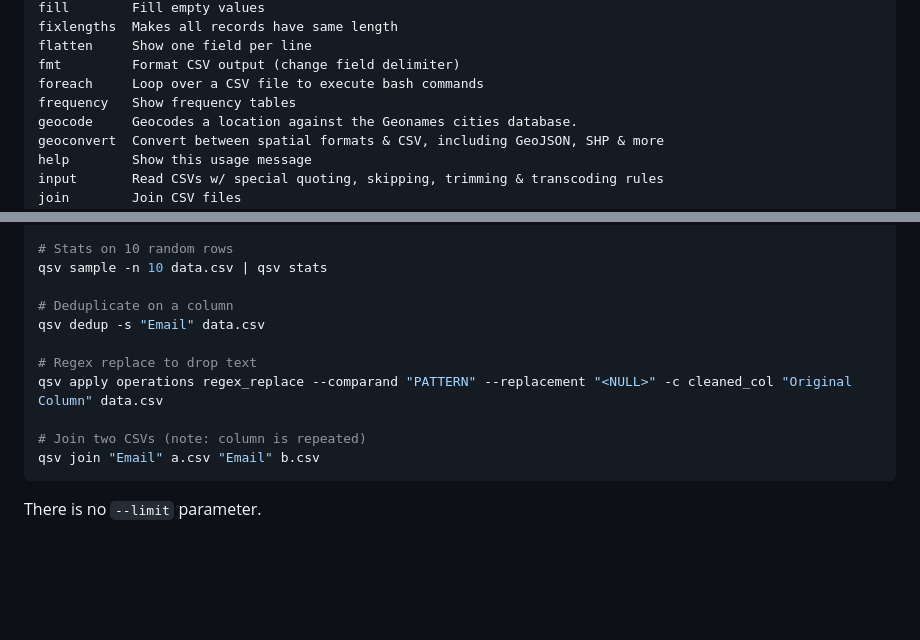
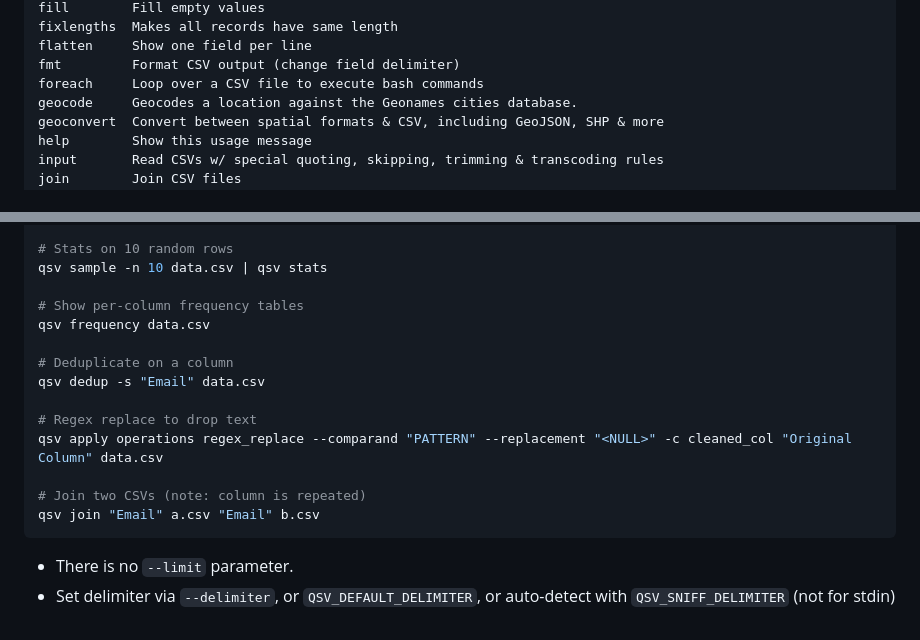
Before and after one commit to sanand0/scripts, a Markdown page: agents/tooldocs/qsv.md, 2 parts joined by grey strips. GitHub-like rendering; blank space fills up the shorter version.

Commit message:
Dec 10, 2025, 3:50 PM

````diff
--- a/agents/tooldocs/qsv.md
+++ b/agents/tooldocs/qsv.md
@@ -31,7 +31,6 @@ fixlengths  Makes all records have same length
 flatten     Show one field per line
 fmt         Format CSV output (change field delimiter)
 foreach     Loop over a CSV file to execute bash commands
-frequency   Show frequency tables
 geocode     Geocodes a location against the Geonames cities database.
 geoconvert  Convert between spatial formats & CSV, including GeoJSON, SHP & more
 help        Show this usage message
@@ -82,6 +81,9 @@ qsv slice -l 5 data.csv | qsv table
 # Stats on 10 random rows
 qsv sample -n 10 data.csv | qsv stats
 
+# Show per-column frequency tables
+qsv frequency data.csv
+
 # Deduplicate on a column
 qsv dedup -s "Email" data.csv
 
@@ -92,4 +94,5 @@ qsv apply operations regex_replace --comparand "PATTERN" --replacement "<NULL>"
 qsv join "Email" a.csv "Email" b.csv
 ```
 
-There is no `--limit` parameter.
+- There is no `--limit` parameter.
+- Set delimiter via `--delimiter`, or `QSV_DEFAULT_DELIMITER`, or auto-detect with `QSV_SNIFF_DELIMITER` (not for stdin)
````
